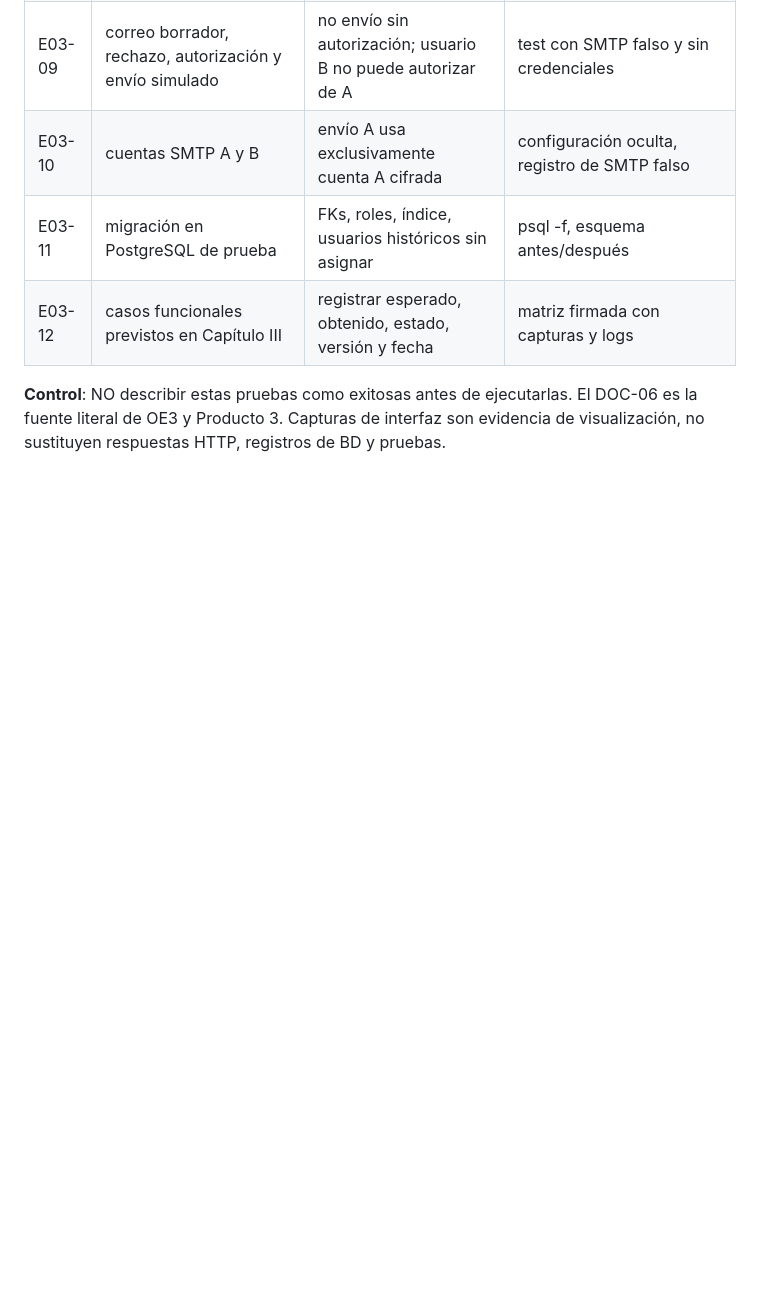
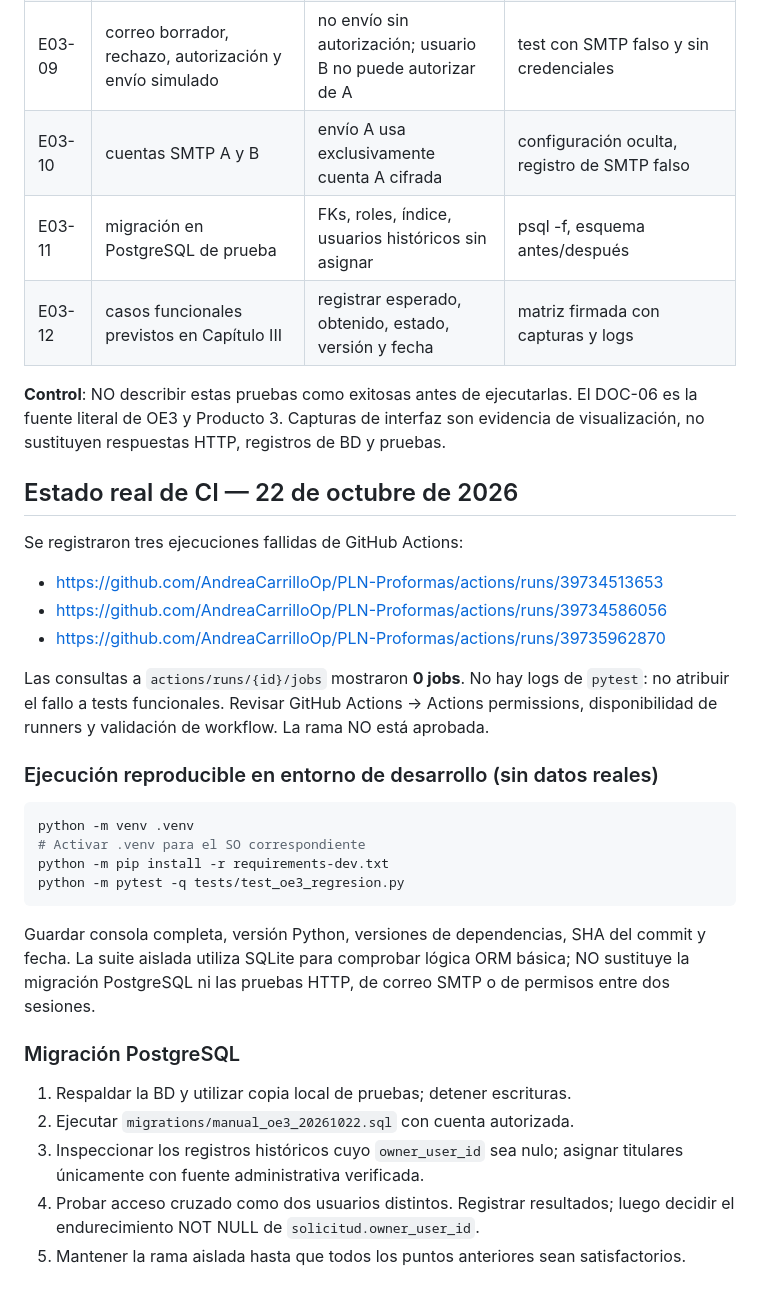
Before and after one commit to AndreaCarrilloOp/PLN-Proformas, a Markdown page: docs/OE3_CAMBIOS_Y_EVIDENCIAS.md, the part around the change. Rendered like a GitHub page; blank space fills up the shorter version.

Commit message:
Documentar fallo CI sin jobs y ruta reproducible local

````diff
--- a/docs/OE3_CAMBIOS_Y_EVIDENCIAS.md
+++ b/docs/OE3_CAMBIOS_Y_EVIDENCIAS.md
@@ -35,3 +35,29 @@
 | E03-12 | casos funcionales previstos en Capítulo III | registrar esperado, obtenido, estado, versión y fecha | matriz firmada con capturas y logs |
 
 **Control**: NO describir estas pruebas como exitosas antes de ejecutarlas. El DOC-06 es la fuente literal de OE3 y Producto 3. Capturas de interfaz son evidencia de visualización, no sustituyen respuestas HTTP, registros de BD y pruebas.
+
+
+## Estado real de CI — 22 de octubre de 2026
+Se registraron tres ejecuciones fallidas de GitHub Actions:
+- https://github.com/AndreaCarrilloOp/PLN-Proformas/actions/runs/39734513653
+- https://github.com/AndreaCarrilloOp/PLN-Proformas/actions/runs/39734586056
+- https://github.com/AndreaCarrilloOp/PLN-Proformas/actions/runs/39735962870
+
+Las consultas a `actions/runs/{id}/jobs` mostraron **0 jobs**. No hay logs de `pytest`: no atribuir el fallo a tests funcionales. Revisar GitHub Actions → Actions permissions, disponibilidad de runners y validación de workflow. La rama NO está aprobada.
+
+### Ejecución reproducible en entorno de desarrollo (sin datos reales)
+```bash
+python -m venv .venv
+# Activar .venv para el SO correspondiente
+python -m pip install -r requirements-dev.txt
+python -m pytest -q tests/test_oe3_regresion.py
+```
+Guardar consola completa, versión Python, versiones de dependencias, SHA del commit y fecha.
+La suite aislada utiliza SQLite para comprobar lógica ORM básica; NO sustituye la migración PostgreSQL ni las pruebas HTTP, de correo SMTP o de permisos entre dos sesiones.
+
+### Migración PostgreSQL
+1. Respaldar la BD y utilizar copia local de pruebas; detener escrituras.
+2. Ejecutar `migrations/manual_oe3_20261022.sql` con cuenta autorizada.
+3. Inspeccionar los registros históricos cuyo `owner_user_id` sea nulo; asignar titulares únicamente con fuente administrativa verificada.
+4. Probar acceso cruzado como dos usuarios distintos. Registrar resultados; luego decidir el endurecimiento NOT NULL de `solicitud.owner_user_id`.
+5. Mantener la rama aislada hasta que todos los puntos anteriores sean satisfactorios.
````
